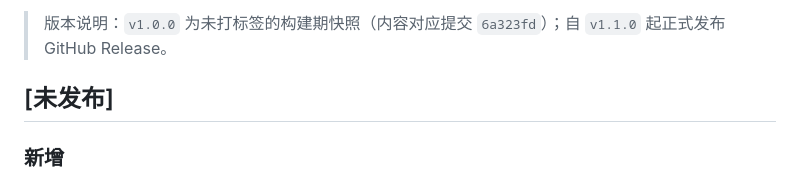
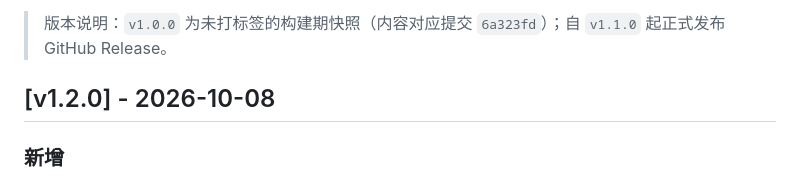
Before and after one commit to zhuguang-ZFG/xiaochengxu, a Markdown page: CHANGELOG.md, the part around the change. Drawn GitHub-style.

Commit message:
chore: 发布 v1.2.0（CHANGELOG 定版）

```diff
--- a/CHANGELOG.md
+++ b/CHANGELOG.md
@@ -4,7 +4,7 @@
 
 > 版本说明：`v1.0.0` 为未打标签的构建期快照（内容对应提交 `6a323fd`）；自 `v1.1.0` 起正式发布 GitHub Release。
 
-## [未发布]
+## [v1.2.0] - 2026-10-08
 
 ### 新增
 
```
